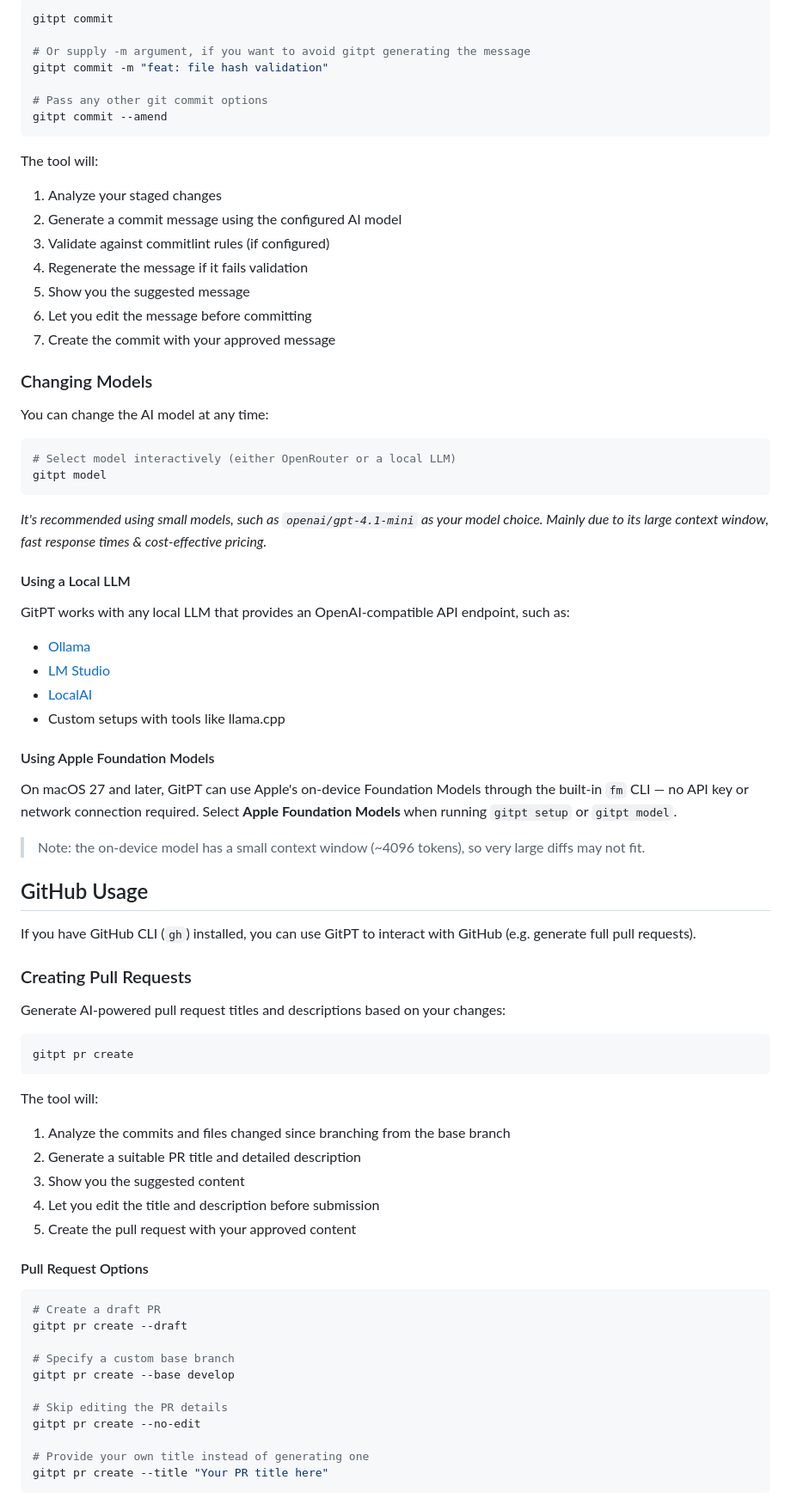
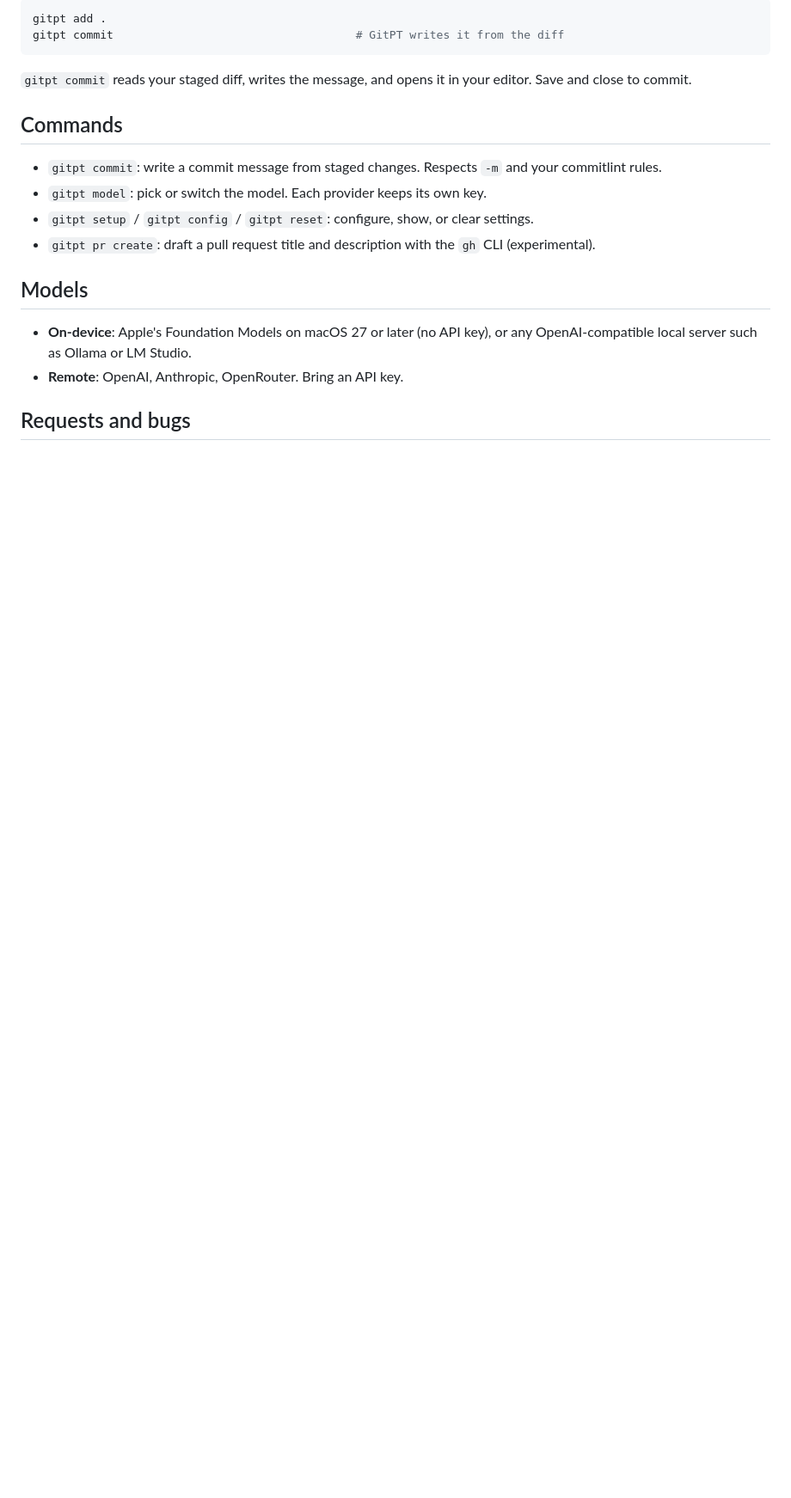
Before and after one commit to bartaxyz/GitPT, a Markdown page: README.md, the part around one of its changes. Shown at 86% size. Rendered like a GitHub page; blank space fills up the shorter version.

````diff
--- a/README.md
+++ b/README.md
@@ -79,80 +39,22 @@ Generate an AI-powered commit message based on your staged changes:
 
 ```bash
-gitpt commit
-
-# Or supply -m argument, if you want to avoid gitpt generating the message
-gitpt commit -m "feat: file hash validation"
-
-# Pass any other git commit options
-gitpt commit --amend
+gitpt add .
+gitpt commit                                    # GitPT writes it from the diff
 ```
 
-The tool will:
-1. Analyze your staged changes
-2. Generate a commit message using the configured AI model
-3. Validate against commitlint rules (if configured)
-4. Regenerate the message if it fails validation
-5. Show you the suggested message
-6. Let you edit the message before committing
-7. Create the commit with your approved message
+`gitpt commit` reads your staged diff, writes the message, and opens it in your editor. Save and close to commit.
 
-### Changing Models
+## Commands
 
-You can change the AI model at any time:
+- `gitpt commit`: write a commit message from staged changes. Respects `-m` and your commitlint rules.
+- `gitpt model`: pick or switch the model. Each provider keeps its own key.
+- `gitpt setup` / `gitpt config` / `gitpt reset`: configure, show, or clear settings.
+- `gitpt pr create`: draft a pull request title and description with the `gh` CLI (experimental).
 
-```bash
-# Select model interactively (either OpenRouter or a local LLM)
-gitpt model
-```
+## Models
 
-_It's recommended using small models, such as `openai/gpt-4.1-mini` as your model choice. Mainly due to its large context window, fast response times & cost-effective pricing._
+- **On-device**: Apple's Foundation Models on macOS 27 or later (no API key), or any OpenAI-compatible local server such as Ollama or LM Studio.
+- **Remote**: OpenAI, Anthropic, OpenRouter. Bring an API key.
 
-#### Using a Local LLM
+## Requests and bugs
 
-GitPT works with any local LLM that provides an OpenAI-compatible API endpoint, such as:
-- [Ollama](https://ollama.ai/)
-- [LM Studio](https://lmstudio.ai/)
-- [LocalAI](https://localai.io/)
-- Custom setups with tools like llama.cpp
-
-#### Using Apple Foundation Models
-
-On macOS 27 and later, GitPT can use Apple's on-device Foundation Models through the built-in `fm` CLI — no API key or network connection required. Select **Apple Foundation Models** when running `gitpt setup` or `gitpt model`.
-
-> Note: the on-device model has a small context window (~4096 tokens), so very large diffs may not fit.
-
-## GitHub Usage
-
-If you have GitHub CLI (`gh`) installed, you can use GitPT to interact with GitHub (e.g. generate full pull requests).
-
-### Creating Pull Requests
-
-Generate AI-powered pull request titles and descriptions based on your changes:
-
-```bash
-gitpt pr create
-```
-
-The tool will:
-1. Analyze the commits and files changed since branching from the base branch
-2. Generate a suitable PR title and detailed description
-3. Show you the suggested content
-4. Let you edit the title and description before submission
-5. Create the pull request with your approved content
-
-#### Pull Request Options
-
-```bash
-# Create a draft PR
-gitpt pr create --draft
-
-# Specify a custom base branch
-gitpt pr create --base develop
-
-# Skip editing the PR details
-gitpt pr create --no-edit
-
-# Provide your own title instead of generating one
-gitpt pr create --title "Your PR title here"
-```
-
````
Also changed, not shown: other parts of README.md (+15 -100 lines), CODE_OF_CONDUCT.md (added, +57 -0 lines), CONTRIBUTING.md (+42 -117 lines), assets/demo.gif (added), 6 other files.
